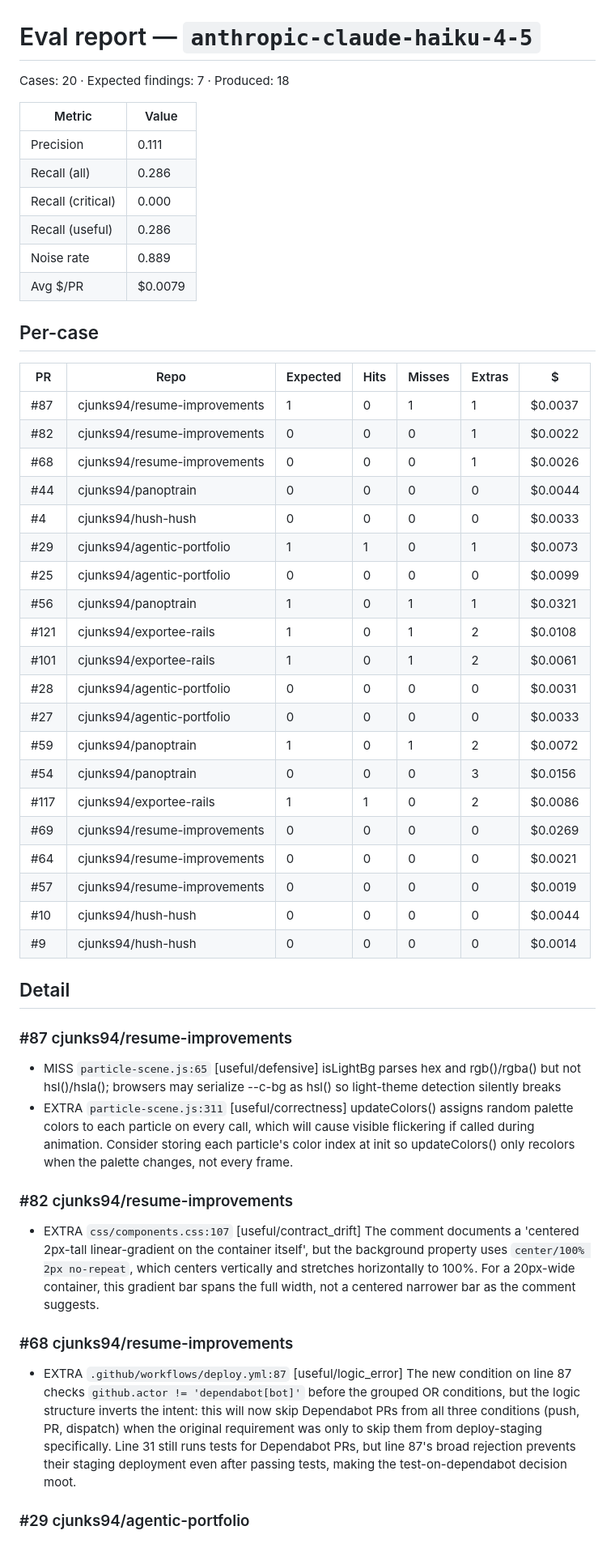
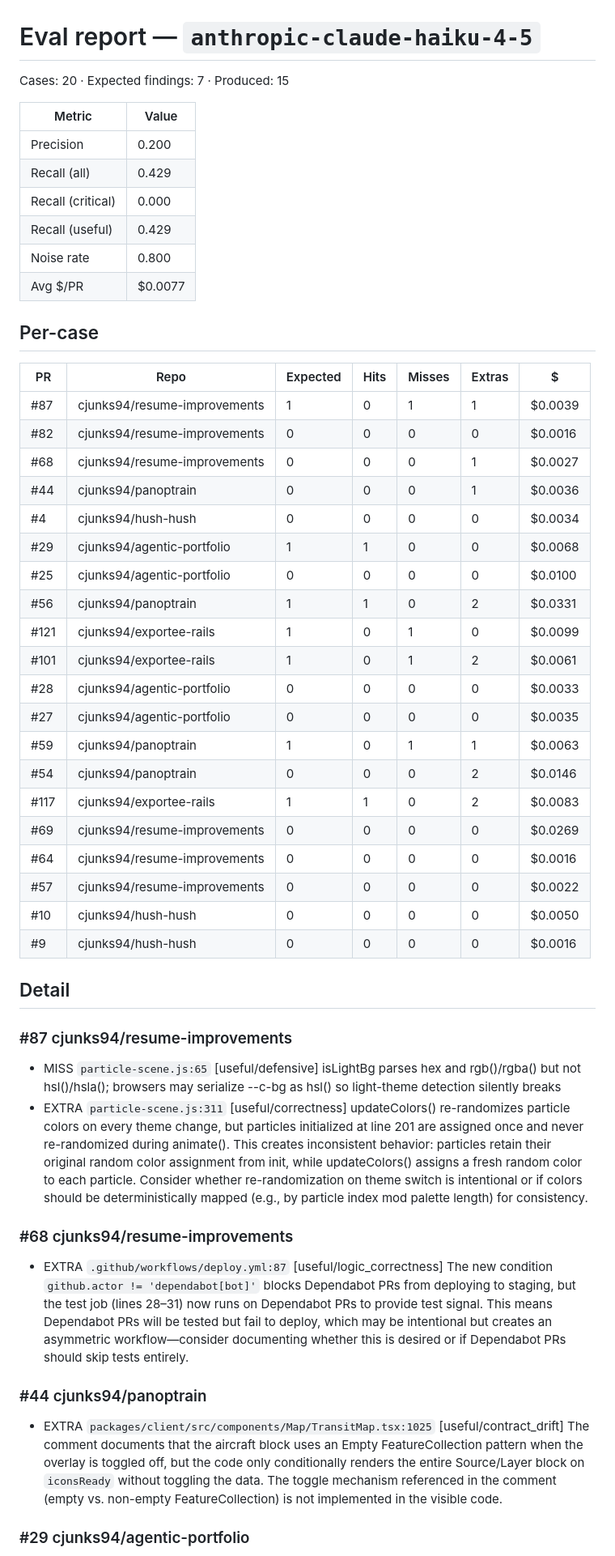
Before and after one commit to cjunks94/nitpick, a Markdown page: eval/REPORT.md, the part around one of its changes. Shown at 81% size. Rendered like a GitHub page.

Commit message:
chore(eval): haiku v2.8 gate attempt 2
Eval gate for prompt v2.8 (compressed v2.7 sections). Same 20 cases,
diff-only input. Compare against the v2.7 re-baseline commits directly
above (8142756..c7e7785).

Co-Authored-By: Claude Fable 5.1 <noreply@anthropic.com>
Claude-Session: https://claude.ai/code/session_01CWzveSDhap4bKc1QjixsWG

```diff
--- a/eval/REPORT.md
+++ b/eval/REPORT.md
@@ -1,50 +1,50 @@
 # Eval report — `anthropic-claude-haiku-4-5`
 
-Cases: 20  ·  Expected findings: 7  ·  Produced: 18
+Cases: 20  ·  Expected findings: 7  ·  Produced: 15
 
 | Metric | Value |
 |---|---|
-| Precision | 0.111 |
-| Recall (all) | 0.286 |
+| Precision | 0.200 |
+| Recall (all) | 0.429 |
 | Recall (critical) | 0.000 |
-| Recall (useful) | 0.286 |
-| Noise rate | 0.889 |
-| Avg $/PR | $0.0079 |
+| Recall (useful) | 0.429 |
+| Noise rate | 0.800 |
+| Avg $/PR | $0.0077 |
 
 ## Per-case
 | PR | Repo | Expected | Hits | Misses | Extras | $ |
 |---|---|---|---|---|---|---|
-| #87 | cjunks94/resume-improvements | 1 | 0 | 1 | 1 | $0.0037 |
-| #82 | cjunks94/resume-improvements | 0 | 0 | 0 | 1 | $0.0022 |
-| #68 | cjunks94/resume-improvements | 0 | 0 | 0 | 1 | $0.0026 |
-| #44 | cjunks94/panoptrain | 0 | 0 | 0 | 0 | $0.0044 |
-| #4 | cjunks94/hush-hush | 0 | 0 | 0 | 0 | $0.0033 |
-| #29 | cjunks94/agentic-portfolio | 1 | 1 | 0 | 1 | $0.0073 |
-| #25 | cjunks94/agentic-portfolio | 0 | 0 | 0 | 0 | $0.0099 |
-| #56 | cjunks94/panoptrain | 1 | 0 | 1 | 1 | $0.0321 |
-| #121 | cjunks94/exportee-rails | 1 | 0 | 1 | 2 | $0.0108 |
+| #87 | cjunks94/resume-improvements | 1 | 0 | 1 | 1 | $0.0039 |
+| #82 | cjunks94/resume-improvements | 0 | 0 | 0 | 0 | $0.0016 |
+| #68 | cjunks94/resume-improvements | 0 | 0 | 0 | 1 | $0.0027 |
+| #44 | cjunks94/panoptrain | 0 | 0 | 0 | 1 | $0.0036 |
+| #4 | cjunks94/hush-hush | 0 | 0 | 0 | 0 | $0.0034 |
+| #29 | cjunks94/agentic-portfolio | 1 | 1 | 0 | 0 | $0.0068 |
+| #25 | cjunks94/agentic-portfolio | 0 | 0 | 0 | 0 | $0.0100 |
+| #56 | cjunks94/panoptrain | 1 | 1 | 0 | 2 | $0.0331 |
+| #121 | cjunks94/exportee-rails | 1 | 0 | 1 | 0 | $0.0099 |
 | #101 | cjunks94/exportee-rails | 1 | 0 | 1 | 2 | $0.0061 |
-| #28 | cjunks94/agentic-portfolio | 0 | 0 | 0 | 0 | $0.0031 |
-| #27 | cjunks94/agentic-portfolio | 0 | 0 | 0 | 0 | $0.0033 |
-| #59 | cjunks94/panoptrain | 1 | 0 | 1 | 2 | $0.0072 |
-| #54 | cjunks94/panoptrain | 0 | 0 | 0 | 3 | $0.0156 |
-| #117 | cjunks94/exportee-rails | 1 | 1 | 0 | 2 | $0.0086 |
+| #28 | cjunks94/agentic-portfolio | 0 | 0 | 0 | 0 | $0.0033 |
+| #27 | cjunks94/agentic-portfolio | 0 | 0 | 0 | 0 | $0.0035 |
+| #59 | cjunks94/panoptrain | 1 | 0 | 1 | 1 | $0.0063 |
+| #54 | cjunks94/panoptrain | 0 | 0 | 0 | 2 | $0.0146 |
+| #117 | cjunks94/exportee-rails | 1 | 1 | 0 | 2 | $0.0083 |
 | #69 | cjunks94/resume-improvements | 0 | 0 | 0 | 0 | $0.0269 |
-| #64 | cjunks94/resume-improvements | 0 | 0 | 0 | 0 | $0.0021 |
-| #57 | cjunks94/resume-improvements | 0 | 0 | 0 | 0 | $0.0019 |
-| #10 | cjunks94/hush-hush | 0 | 0 | 0 | 0 | $0.0044 |
-| #9 | cjunks94/hush-hush | 0 | 0 | 0 | 0 | $0.0014 |
+| #64 | cjunks94/resume-improvements | 0 | 0 | 0 | 0 | $0.0016 |
+| #57 | cjunks94/resume-improvements | 0 | 0 | 0 | 0 | $0.0022 |
+| #10 | cjunks94/hush-hush | 0 | 0 | 0 | 0 | $0.0050 |
+| #9 | cjunks94/hush-hush | 0 | 0 | 0 | 0 | $0.0016 |
 
 ## Detail
 
 ### #87 cjunks94/resume-improvements
 - MISS `particle-scene.js:65` [useful/defensive] isLightBg parses hex and rgb()/rgba() but not hsl()/hsla(); browsers may serialize --c-bg as hsl() so light-theme detection silently breaks
-- EXTRA `particle-scene.js:311` [useful/correctness] updateColors() assigns random palette colors to each particle on every call, which will cause visible flickering if called during animation. Consider storing each particle's color index at init so updateColors() only recolors when the palette changes, not every frame.
-
-### #82 cjunks94/resume-improvements
-- EXTRA `css/components.css:107` [useful/contract_drift] The comment documents a 'centered 2px-tall linear-gradient on the container itself', but the background property uses `center/100% 2px no-repeat`, which centers vertically and stretches horizontally to 100%. For a 20px-wide container, this gradient bar spans the full width, not a centered narrower bar as the comment suggests.
+- EXTRA `particle-scene.js:311` [useful/correctness] updateColors() re-randomizes particle colors on every theme change, but particles initialized at line 201 are assigned once and never re-randomized during animate(). This creates inconsistent behavior: particles retain their original random color assignment from init, while updateColors() assigns a fresh random color to each particle. Consider whether re-randomization on theme switch is intentional or if colors should be deterministically mapped (e.g., by particle index mod palette length) for consistency.
 
 ### #68 cjunks94/resume-improvements
-- EXTRA `.github/workflows/deploy.yml:87` [useful/logic_error] The new condition on line 87 checks `github.actor != 'dependabot[bot]'` before the grouped OR conditions, but the logic structure inverts the intent: this will now skip Dependabot PRs from all three conditions (push, PR, dispatch) when the original requirement was only to skip them from deploy-staging specifically. Line 31 still runs tests for Dependabot PRs, but line 87's broad rejection prevents their staging deployment even after passing tests, making the test-on-dependabot decision moot.
+- EXTRA `.github/workflows/deploy.yml:87` [useful/logic_correctness] The new condition `github.actor != 'dependabot[bot]'` blocks Dependabot PRs from deploying to staging, but the test job (lines 28–31) now runs on Dependabot PRs to provide test signal. This means Dependabot PRs will be tested but fail to deploy, which may be intentional but creates an asymmetric workflow—consider documenting whether this is desired or if Dependabot PRs should skip tests entirely.
+
+### #44 cjunks94/panoptrain
+- EXTRA `packages/client/src/components/Map/TransitMap.tsx:1025` [useful/contract_drift] The comment documents that the aircraft block uses an Empty FeatureCollection pattern when the overlay is toggled off, but the code only conditionally renders the entire Source/Layer block on `iconsReady` without toggling the data. The toggle mechanism referenced in the comment (empty vs. non-empty FeatureCollection) is not implemented in the visible code.
 
 ### #29 cjunks94/agentic-portfolio
```
Also changed, not shown: other parts of eval/REPORT.md (+12 -16 lines).
